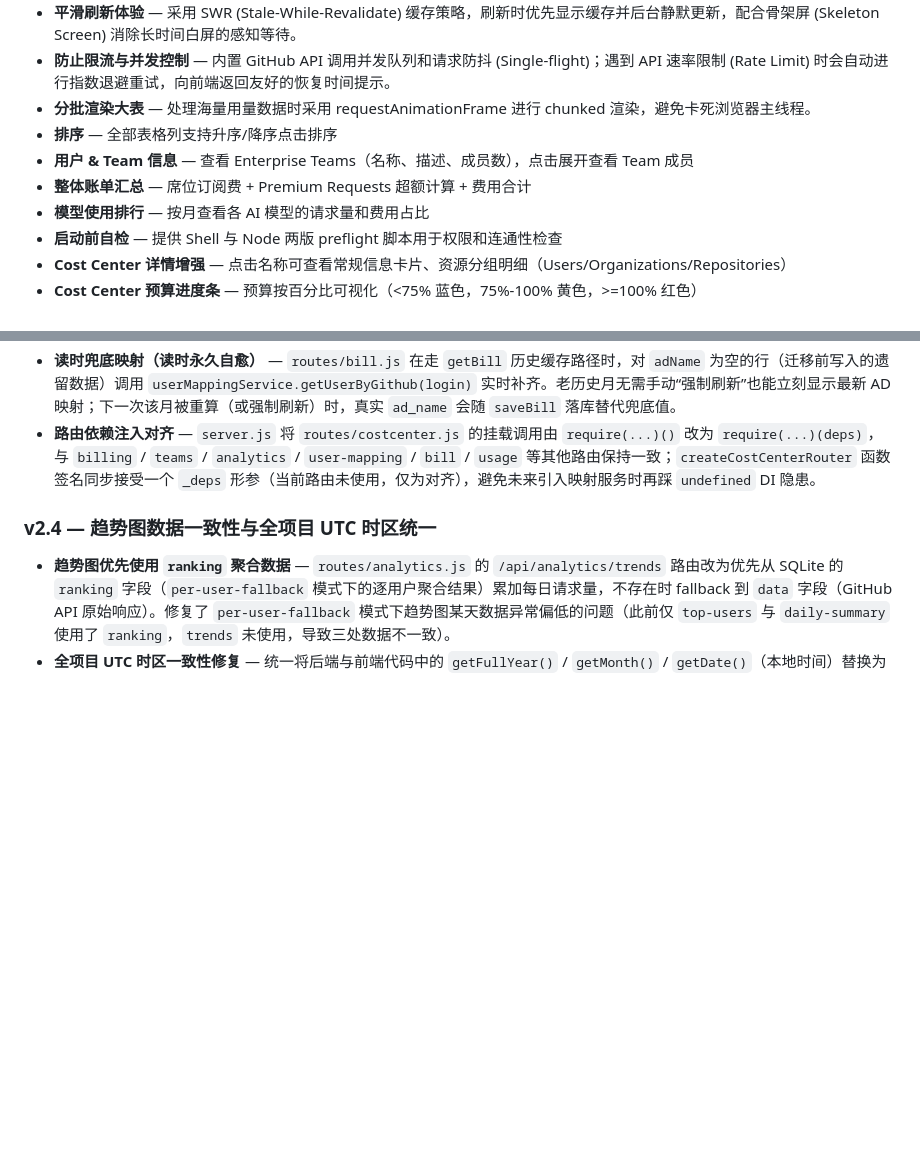
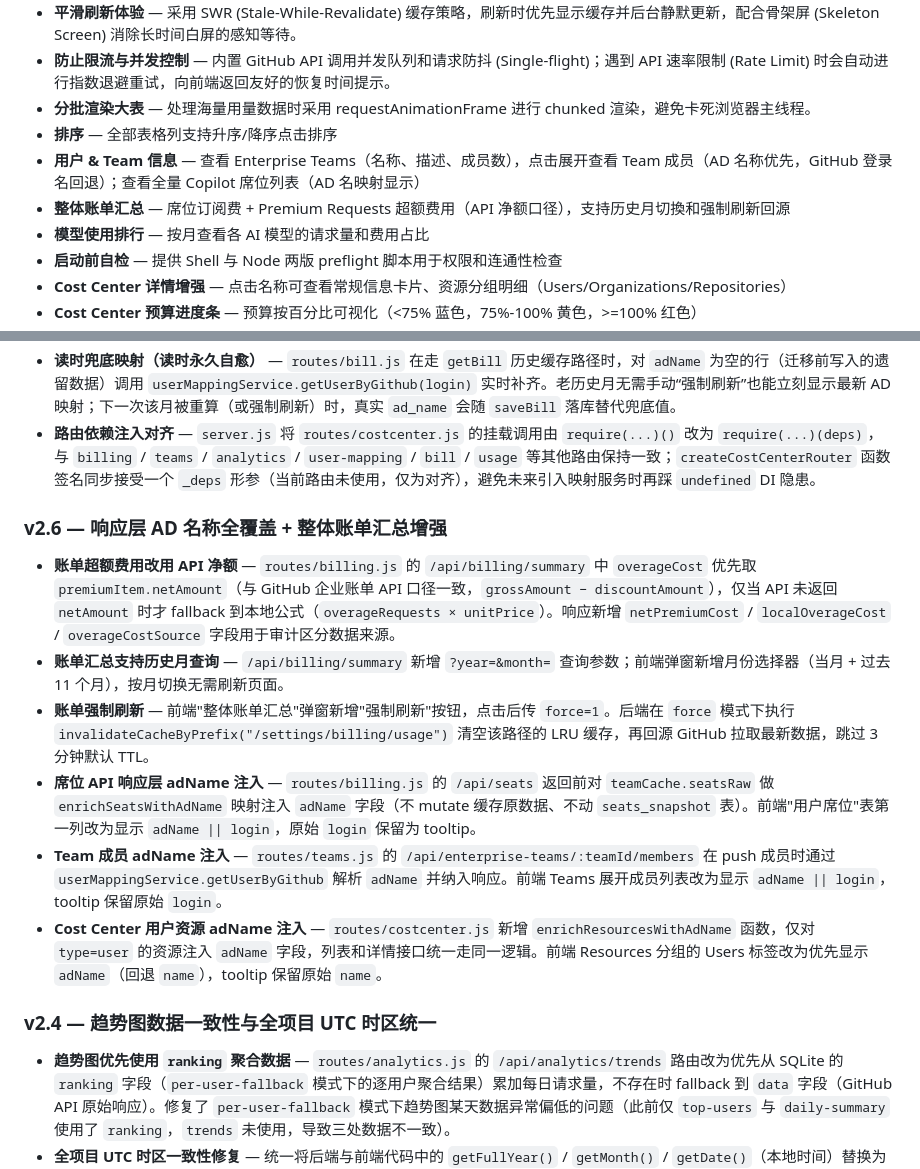
Before and after one commit to kissingwolf/CopilotEnterpriseUsageDisplay, a Markdown page: README.md, 2 parts joined by grey strips. Rendered like a GitHub page; blank space fills up the shorter version.

Commit message:
docs: v2.6 changelog — AD name coverage + billing summary enhancements

```diff
--- a/README.md
+++ b/README.md
@@ -15,8 +15,8 @@
 - **防止限流与并发控制** — 内置 GitHub API 调用并发队列和请求防抖 (Single-flight)；遇到 API 速率限制 (Rate Limit) 时会自动进行指数退避重试，向前端返回友好的恢复时间提示。
 - **分批渲染大表** — 处理海量用量数据时采用 requestAnimationFrame 进行 chunked 渲染，避免卡死浏览器主线程。
 - **排序** — 全部表格列支持升序/降序点击排序
-- **用户 & Team 信息** — 查看 Enterprise Teams（名称、描述、成员数），点击展开查看 Team 成员
-- **整体账单汇总** — 席位订阅费 + Premium Requests 超额计算 + 费用合计
+- **用户 & Team 信息** — 查看 Enterprise Teams（名称、描述、成员数），点击展开查看 Team 成员（AD 名称优先，GitHub 登录名回退）；查看全量 Copilot 席位列表（AD 名映射显示）
+- **整体账单汇总** — 席位订阅费 + Premium Requests 超额费用（API 净额口径），支持历史月切換和强制刷新回源
 - **模型使用排行** — 按月查看各 AI 模型的请求量和费用占比
 - **启动前自检** — 提供 Shell 与 Node 两版 preflight 脚本用于权限和连通性检查
 - **Cost Center 详情增强** — 点击名称可查看常规信息卡片、资源分组明细（Users/Organizations/Repositories）
@@ -491,6 +491,15 @@ sudo systemctl reload nginx
 - **读时兜底映射（读时永久自愈）** — `routes/bill.js` 在走 `getBill` 历史缓存路径时，对 `adName` 为空的行（迁移前写入的遗留数据）调用 `userMappingService.getUserByGithub(login)` 实时补齐。老历史月无需手动“强制刷新”也能立刻显示最新 AD 映射；下一次该月被重算（或强制刷新）时，真实 `ad_name` 会随 `saveBill` 落库替代兜底值。
 - **路由依赖注入对齐** — `server.js` 将 `routes/costcenter.js` 的挂载调用由 `require(...)()` 改为 `require(...)(deps)`，与 `billing` / `teams` / `analytics` / `user-mapping` / `bill` / `usage` 等其他路由保持一致；`createCostCenterRouter` 函数签名同步接受一个 `_deps` 形参（当前路由未使用，仅为对齐），避免未来引入映射服务时再踩 `undefined` DI 隐患。
 
+### v2.6 — 响应层 AD 名称全覆盖 + 整体账单汇总增强
+
+- **账单超额费用改用 API 净额** — `routes/billing.js` 的 `/api/billing/summary` 中 `overageCost` 优先取 `premiumItem.netAmount`（与 GitHub 企业账单 API 口径一致，`grossAmount − discountAmount`），仅当 API 未返回 `netAmount` 时才 fallback 到本地公式（`overageRequests × unitPrice`）。响应新增 `netPremiumCost` / `localOverageCost` / `overageCostSource` 字段用于审计区分数据来源。
+- **账单汇总支持历史月查询** — `/api/billing/summary` 新增 `?year=&month=` 查询参数；前端弹窗新增月份选择器（当月 + 过去 11 个月），按月切换无需刷新页面。
+- **账单强制刷新** — 前端"整体账单汇总"弹窗新增"强制刷新"按钮，点击后传 `force=1`。后端在 `force` 模式下执行 `invalidateCacheByPrefix("/settings/billing/usage")` 清空该路径的 LRU 缓存，再回源 GitHub 拉取最新数据，跳过 3 分钟默认 TTL。
+- **席位 API 响应层 adName 注入** — `routes/billing.js` 的 `/api/seats` 返回前对 `teamCache.seatsRaw` 做 `enrichSeatsWithAdName` 映射注入 `adName` 字段（不 mutate 缓存原数据、不动 `seats_snapshot` 表）。前端"用户席位"表第一列改为显示 `adName || login`，原始 `login` 保留为 tooltip。
+- **Team 成员 adName 注入** — `routes/teams.js` 的 `/api/enterprise-teams/:teamId/members` 在 push 成员时通过 `userMappingService.getUserByGithub` 解析 `adName` 并纳入响应。前端 Teams 展开成员列表改为显示 `adName || login`，tooltip 保留原始 `login`。
+- **Cost Center 用户资源 adName 注入** — `routes/costcenter.js` 新增 `enrichResourcesWithAdName` 函数，仅对 `type=user` 的资源注入 `adName` 字段，列表和详情接口统一走同一逻辑。前端 Resources 分组的 Users 标签改为优先显示 `adName`（回退 `name`），tooltip 保留原始 `name`。
+
 ### v2.4 — 趋势图数据一致性与全项目 UTC 时区统一
 
 - **趋势图优先使用 `ranking` 聚合数据** — `routes/analytics.js` 的 `/api/analytics/trends` 路由改为优先从 SQLite 的 `ranking` 字段（`per-user-fallback` 模式下的逐用户聚合结果）累加每日请求量，不存在时 fallback 到 `data` 字段（GitHub API 原始响应）。修复了 `per-user-fallback` 模式下趋势图某天数据异常偏低的问题（此前仅 `top-users` 与 `daily-summary` 使用了 `ranking`，`trends` 未使用，导致三处数据不一致）。
```
